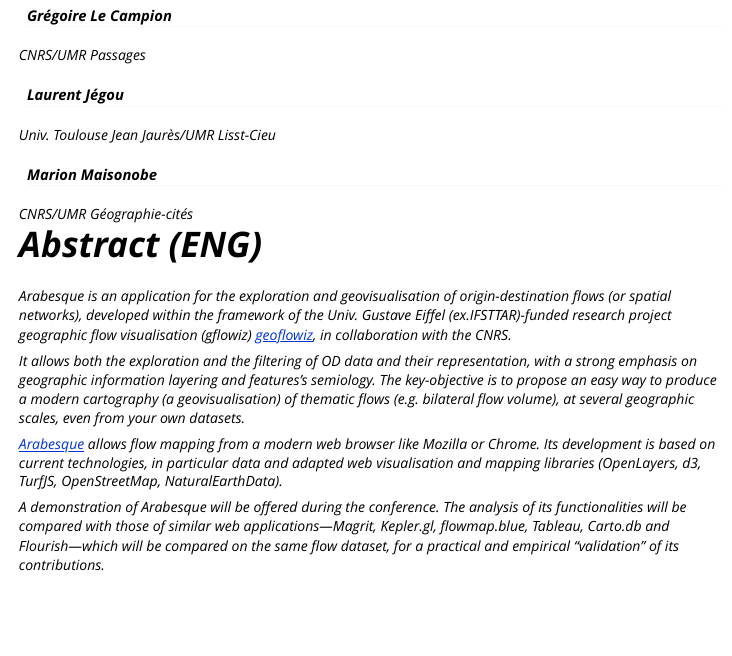
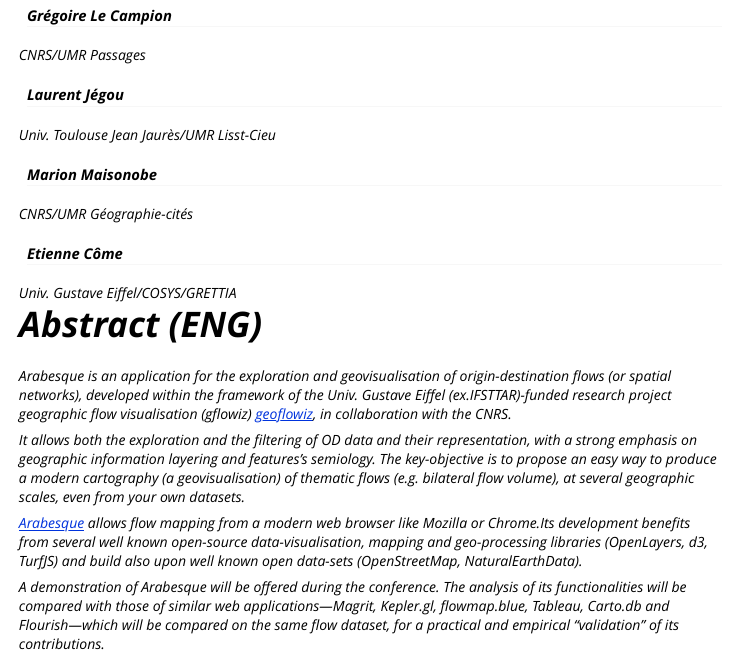
Before and after one commit to gflowiz/article_foss4g2021, an R Markdown document (vignettes/Abstract_FOSS4G.Rmd): the page in a window 1100 px wide, from 270 px down. Rendered offline with R 4.5, knitr and Pandoc, with nearby package versions.

Commit message:
small change libs and data desc

````diff
--- a/vignettes/Abstract_FOSS4G.Rmd
+++ b/vignettes/Abstract_FOSS4G.Rmd
@@ -16,7 +16,8 @@
   affiliation: Univ. Toulouse Jean Jaurès/UMR Lisst-Cieu
 - name: Marion Maisonobe
   affiliation: CNRS/UMR Géographie-cités
-
+- name: Etienne Côme
+  affiliation: Univ. Gustave Eiffel/COSYS/GRETTIA
 ---
 
 ```{r, include = FALSE}
@@ -50,9 +51,7 @@
 information layering and features's semiology. The key-objective is to propose an easy way to produce a modern cartography
 (a geovisualisation) of thematic flows (e.g. bilateral flow volume), at several geographic scales, even from your own datasets.
 
-[Arabesque](http://arabesque.ifsttar.fr/) allows flow mapping from a modern web browser like Mozilla or Chrome.
-Its development is based on current technologies, in particular data and adapted web visualisation
-and mapping libraries (OpenLayers, d3, TurfJS, OpenStreetMap, NaturalEarthData).
+[Arabesque](http://arabesque.ifsttar.fr/) allows flow mapping from a modern web browser like Mozilla or Chrome.Its development benefits from several well known open-source data-visualisation, mapping and geo-processing libraries (OpenLayers, d3, TurfJS) and build also upon well known open data-sets (OpenStreetMap, NaturalEarthData).
 
 A demonstration of _Arabesque_ will be offered during the conference.
 The analysis of its functionalities will be compared with those of similar web applications—_Magrit_, _Kepler.gl_, _flowmap.blue_, _Tableau_, _Carto.db_ and _Flourish_—which will be compared on the same flow dataset, for a practical and empirical "validation" of its contributions.
````
